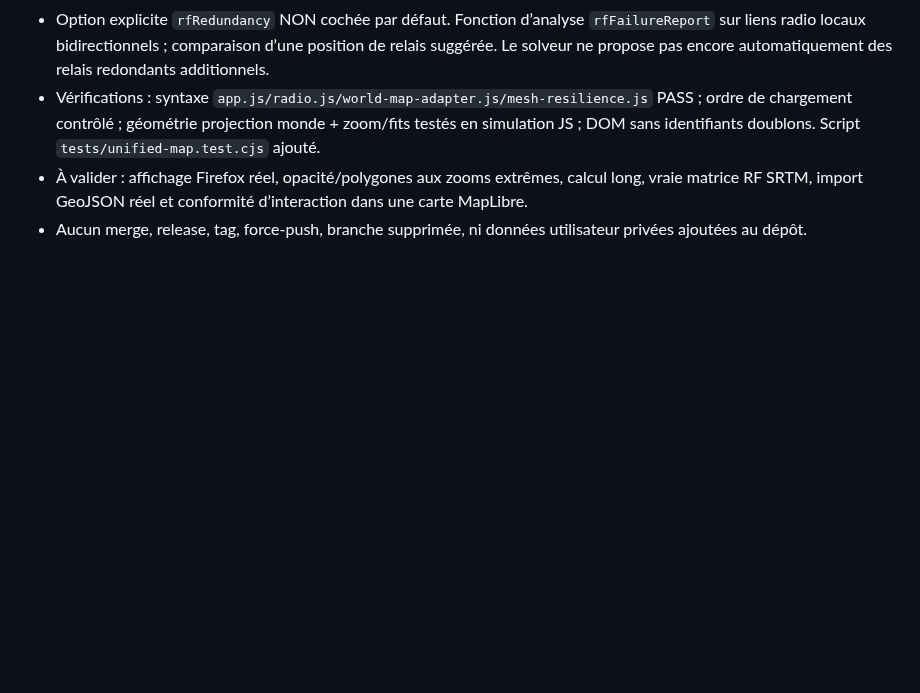
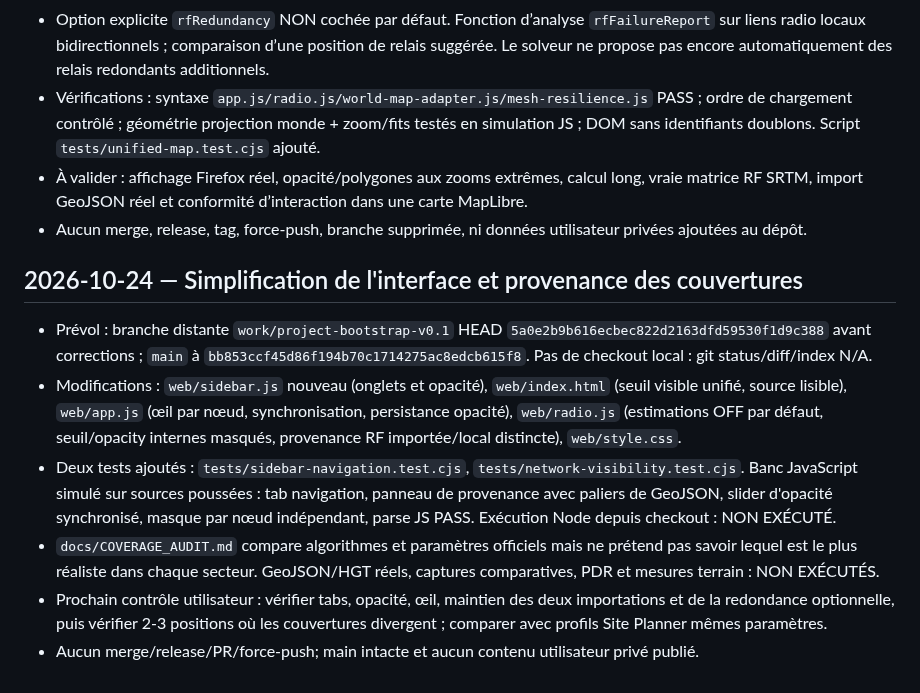
Before and after one commit to MrMekouil/MeshtasticCalculator, a Markdown page: WORK_STATE.md, the part around the change. Drawn GitHub-style; blank space fills up the shorter version.

Commit message:
docs(state): compact sidebar, layer provenance and RF model audit

```diff
--- a/WORK_STATE.md
+++ b/WORK_STATE.md
@@ -64,3 +64,12 @@
 - Vérifications : syntaxe `app.js/radio.js/world-map-adapter.js/mesh-resilience.js` PASS ; ordre de chargement contrôlé ; géométrie projection monde + zoom/fits testés en simulation JS ; DOM sans identifiants doublons. Script `tests/unified-map.test.cjs` ajouté.
 - À valider : affichage Firefox réel, opacité/polygones aux zooms extrêmes, calcul long, vraie matrice RF SRTM, import GeoJSON réel et conformité d’interaction dans une carte MapLibre.
 - Aucun merge, release, tag, force-push, branche supprimée, ni données utilisateur privées ajoutées au dépôt.
+
+
+## 2026-10-24 — Simplification de l'interface et provenance des couvertures
+- Prévol : branche distante `work/project-bootstrap-v0.1` HEAD `5a0e2b9b616ecbec822d2163dfd59530f1d9c388` avant corrections ; `main` à `bb853ccf45d86f194b70c1714275ac8edcb615f8`. Pas de checkout local : git status/diff/index N/A.
+- Modifications : `web/sidebar.js` nouveau (onglets et opacité), `web/index.html` (seuil visible unifié, source lisible), `web/app.js` (œil par nœud, synchronisation, persistance opacité), `web/radio.js` (estimations OFF par défaut, seuil/opacity internes masqués, provenance RF importée/local distincte), `web/style.css`.
+- Deux tests ajoutés : `tests/sidebar-navigation.test.cjs`, `tests/network-visibility.test.cjs`. Banc JavaScript simulé sur sources poussées : tab navigation, panneau de provenance avec paliers de GeoJSON, slider d'opacité synchronisé, masque par nœud indépendant, parse JS PASS. Exécution Node depuis checkout : NON EXÉCUTÉ.
+- `docs/COVERAGE_AUDIT.md` compare algorithmes et paramètres officiels mais ne prétend pas savoir lequel est le plus réaliste dans chaque secteur. GeoJSON/HGT réels, captures comparatives, PDR et mesures terrain : NON EXÉCUTÉS.
+- Prochain contrôle utilisateur : vérifier tabs, opacité, œil, maintien des deux importations et de la redondance optionnelle, puis vérifier 2-3 positions où les couvertures divergent ; comparer avec profils Site Planner mêmes paramètres.
+- Aucun merge/release/PR/force-push; main intacte et aucun contenu utilisateur privé publié.
```
